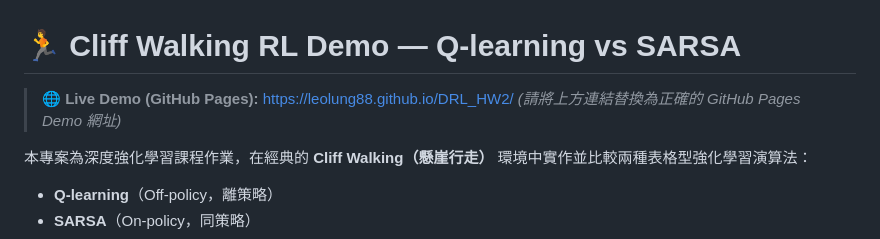
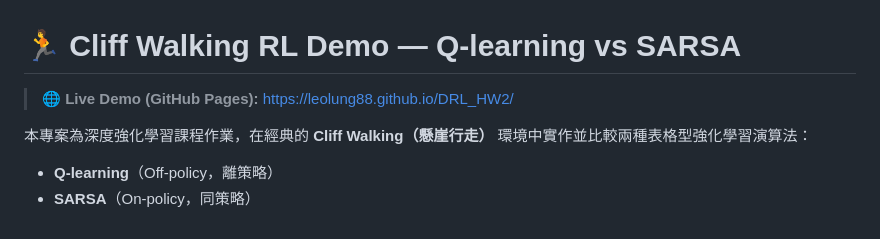
Before and after one commit to LeoLung88/DRL_HW2, a Markdown page: README.md, the part around the change. Drawn GitHub-style.

```diff
--- a/README.md
+++ b/README.md
@@ -1,7 +1,6 @@
 # 🏃 Cliff Walking RL Demo — Q-learning vs SARSA
 
 > **🌐 Live Demo (GitHub Pages):** https://leolung88.github.io/DRL_HW2/
-> *(請將上方連結替換為正確的 GitHub Pages Demo 網址)*
 
 本專案為深度強化學習課程作業，在經典的 **Cliff Walking（懸崖行走）** 環境中實作並比較兩種表格型強化學習演算法：
 - **Q-learning**（Off-policy，離策略）
```
